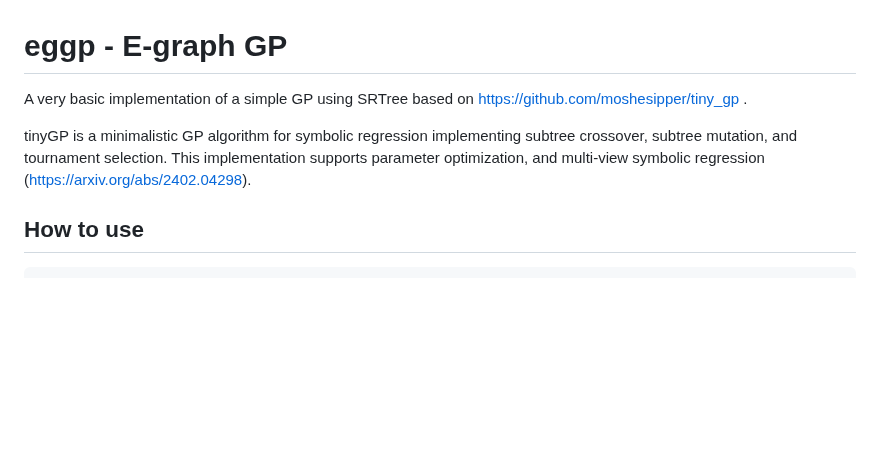
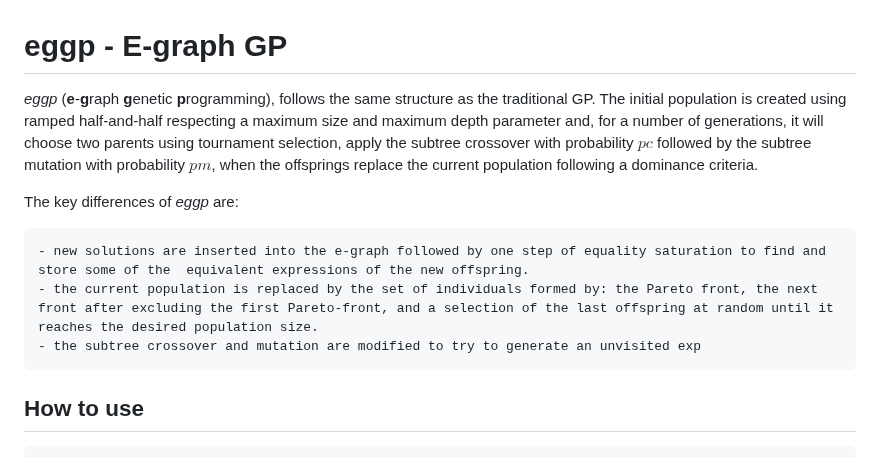
Before and after one commit to folivetti/srtree, a Markdown page: apps/eggp/README.md, the part around the change. Drawn GitHub-style; blank space fills up the shorter version.

```diff
--- a/apps/eggp/README.md
+++ b/apps/eggp/README.md
@@ -1,10 +1,12 @@
 # eggp - E-graph GP
 
-A very basic implementation of a simple GP using SRTree based on https://github.com/moshesipper/tiny_gp .
+*eggp* (**e**-**g**raph **g**enetic **p**rogramming), follows the same structure as the traditional GP. The initial population is created using ramped half-and-half respecting a maximum size and maximum depth parameter and, for a number of generations, it will choose two parents using tournament selection, apply the subtree crossover with probability $pc$ followed by the subtree mutation with probability $pm$, when the offsprings replace the current population following a dominance criteria.
 
-tinyGP is a minimalistic GP algorithm for symbolic regression implementing subtree crossover, subtree mutation,
-and tournament selection.
-This implementation supports parameter optimization, and multi-view symbolic regression (https://arxiv.org/abs/2402.04298).
+The key differences of *eggp* are:
+
+    - new solutions are inserted into the e-graph followed by one step of equality saturation to find and store some of the  equivalent expressions of the new offspring.
+    - the current population is replaced by the set of individuals formed by: the Pareto front, the next front after excluding the first Pareto-front, and a selection of the last offspring at random until it reaches the desired population size.
+    - the subtree crossover and mutation are modified to try to generate an unvisited exp
 
 ## How to use
 
```
